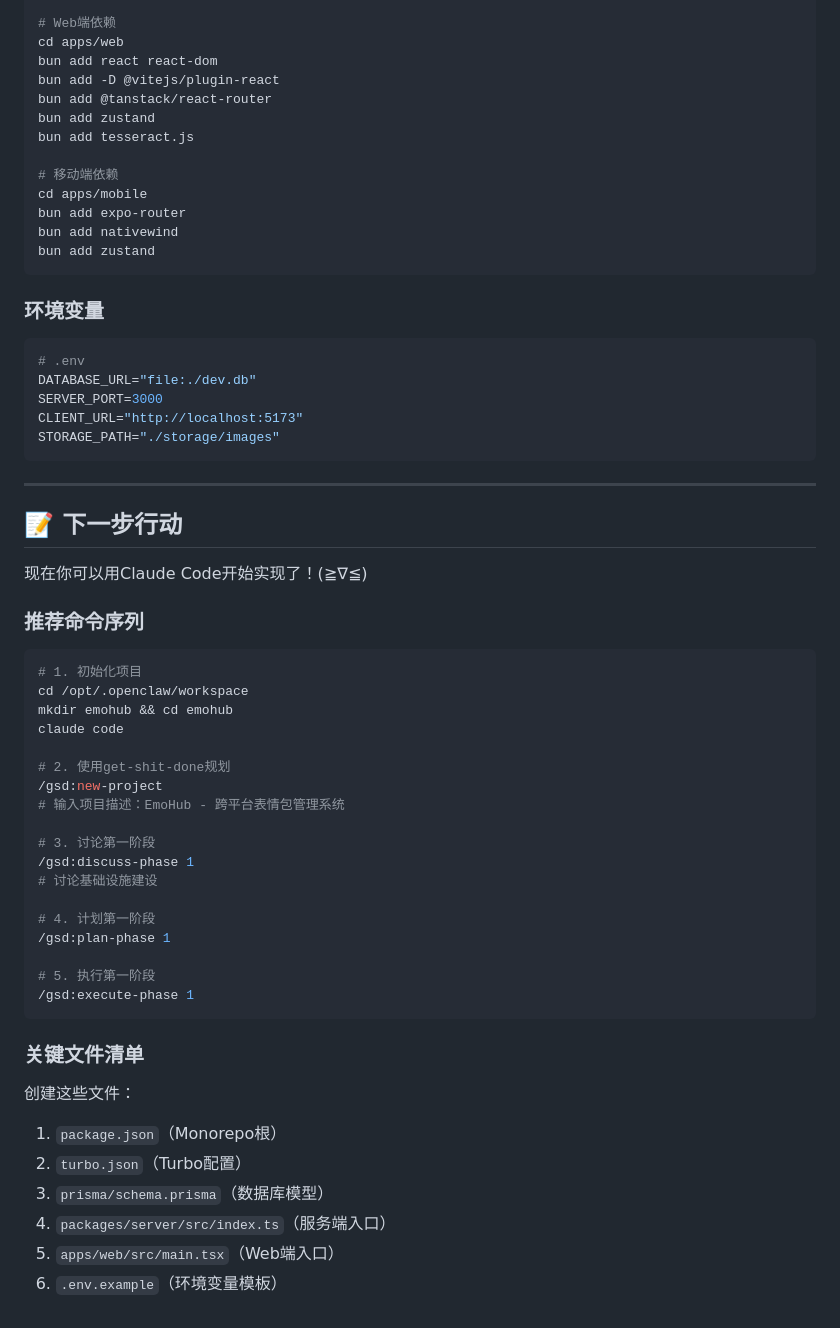
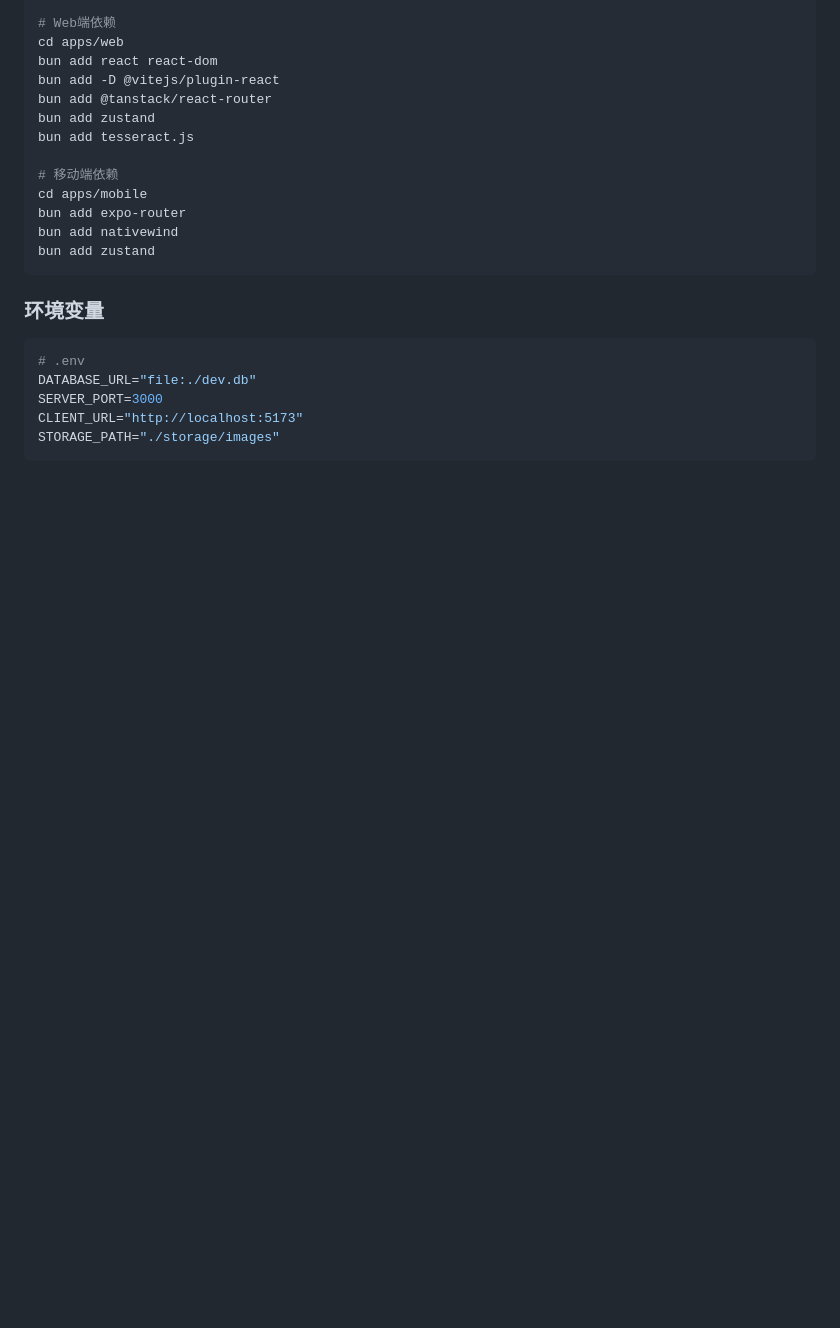
Before and after one commit to MiaowFISH/emohub, a Markdown page: SEPC.md, the part around the change. Rendered like a GitHub page; blank space fills up the shorter version.

````diff
--- a/SEPC.md
+++ b/SEPC.md
@@ -308,42 +308,3 @@ SERVER_PORT=3000
 CLIENT_URL="http://localhost:5173"
 STORAGE_PATH="./storage/images"
 ```
-
----
-
-## 📝 下一步行动
-
-现在你可以用Claude Code开始实现了！(≧∇≦)
-
-### 推荐命令序列
-
-```bash
-# 1. 初始化项目
-cd /opt/.openclaw/workspace
-mkdir emohub && cd emohub
-claude code
-
-# 2. 使用get-shit-done规划
-/gsd:new-project
-# 输入项目描述：EmoHub - 跨平台表情包管理系统
-
-# 3. 讨论第一阶段
-/gsd:discuss-phase 1
-# 讨论基础设施建设
-
-# 4. 计划第一阶段
-/gsd:plan-phase 1
-
-# 5. 执行第一阶段
-/gsd:execute-phase 1
-```
-
-### 关键文件清单
-
-创建这些文件：
-1. `package.json`（Monorepo根）
-2. `turbo.json`（Turbo配置）
-3. `prisma/schema.prisma`（数据库模型）
-4. `packages/server/src/index.ts`（服务端入口）
-5. `apps/web/src/main.tsx`（Web端入口）
-6. `.env.example`（环境变量模板）
````
Also changed, not shown: 1 other file.
